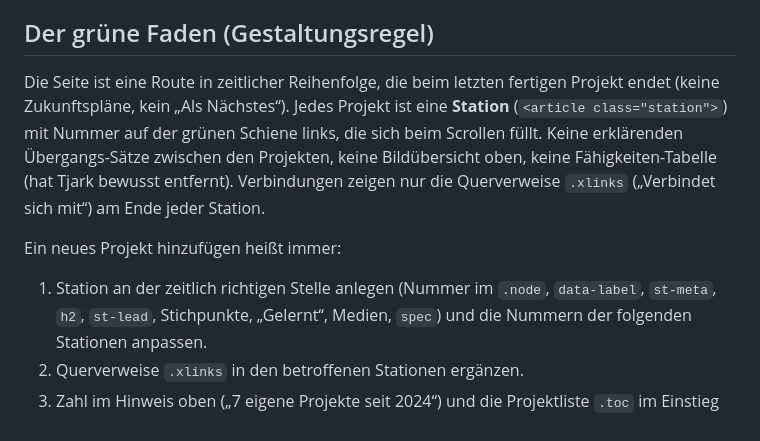
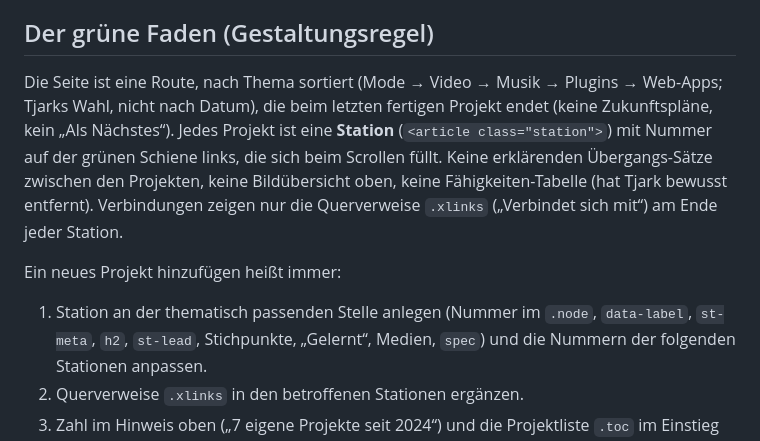
Before and after one commit to d8bn77pbr4-cmd/Portfolio, a Markdown page: CLAUDE.md, the part around the change. Rendered like a GitHub page.

Commit message:
Notizen: Projekte sind nach Thema sortiert
Co-Authored-By: Claude Opus 5.5 <noreply@anthropic.com>
Claude-Session: https://claude.ai/code/session_01NxRrmMzJK85LfBRyew8hkU

```diff
--- a/CLAUDE.md
+++ b/CLAUDE.md
@@ -32,13 +32,13 @@ Alle Fassungen müssen gleich bleiben: Immer erst `index.html` ändern, dann Art
 
 ## Der grüne Faden (Gestaltungsregel)
 
-Die Seite ist eine Route in zeitlicher Reihenfolge, die beim letzten fertigen Projekt endet (keine Zukunftspläne, kein „Als Nächstes“).
+Die Seite ist eine Route, nach Thema sortiert (Mode → Video → Musik → Plugins → Web-Apps; Tjarks Wahl, nicht nach Datum), die beim letzten fertigen Projekt endet (keine Zukunftspläne, kein „Als Nächstes“).
 Jedes Projekt ist eine **Station** (`<article class="station">`) mit Nummer auf der grünen Schiene links, die sich beim Scrollen füllt.
 Keine erklärenden Übergangs-Sätze zwischen den Projekten, keine Bildübersicht oben, keine Fähigkeiten-Tabelle (hat Tjark bewusst entfernt).
 Verbindungen zeigen nur die Querverweise `.xlinks` („Verbindet sich mit“) am Ende jeder Station.
 
 Ein neues Projekt hinzufügen heißt immer:
-1. Station an der zeitlich richtigen Stelle anlegen (Nummer im `.node`, `data-label`, `st-meta`, `h2`, `st-lead`,
+1. Station an der thematisch passenden Stelle anlegen (Nummer im `.node`, `data-label`, `st-meta`, `h2`, `st-lead`,
    Stichpunkte, „Gelernt“, Medien, `spec`) und die Nummern der folgenden Stationen anpassen.
 2. Querverweise `.xlinks` in den betroffenen Stationen ergänzen.
 3. Zahl im Hinweis oben („7 eigene Projekte seit 2024“) und die Projektliste `.toc` im Einstieg anpassen
```
